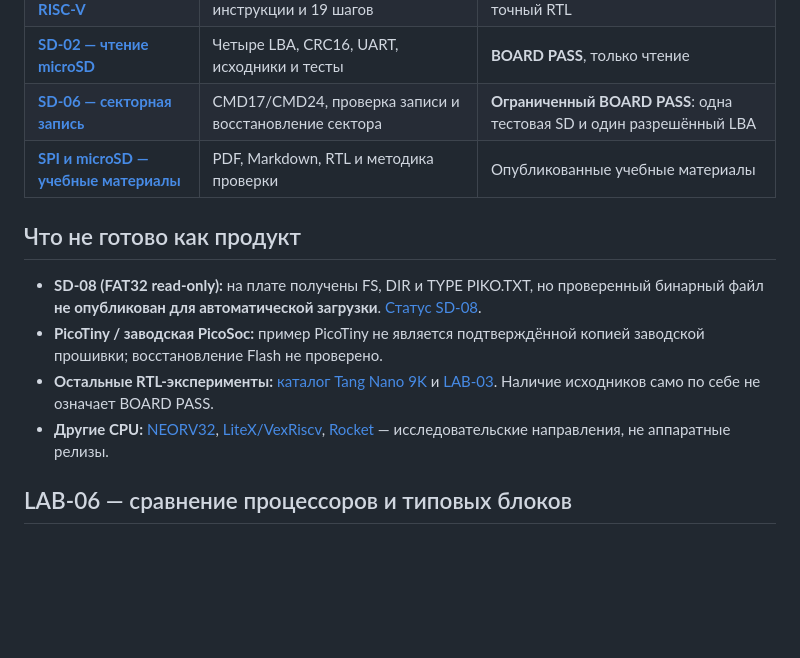
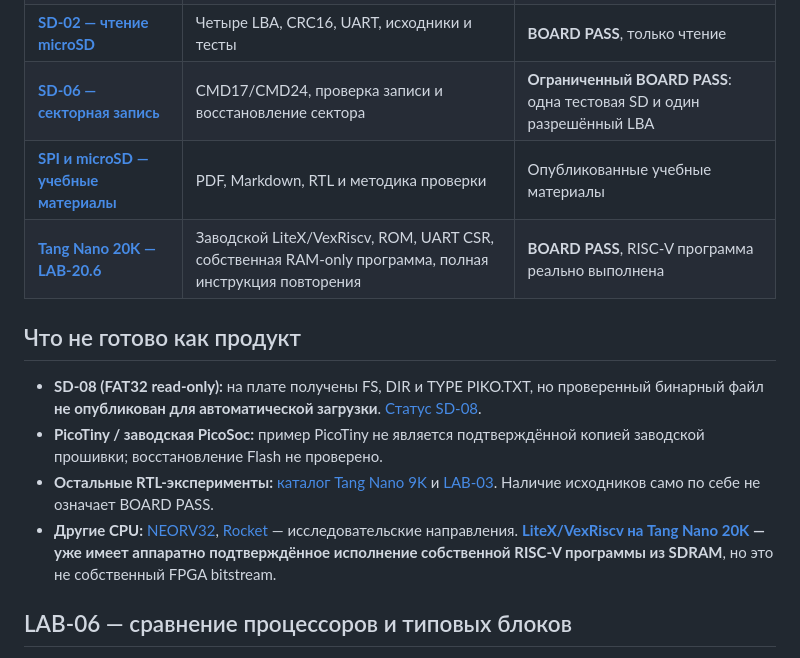
Before and after one commit to AIDevelopersMonster/Sipeed-FPGA, a Markdown page: README.md, the part around the change. GitHub-like rendering; blank space fills up the shorter version.

Commit message:
README: feature Tang Nano 20K board PASS in main projects table

```diff
--- a/README.md
+++ b/README.md
@@ -43,13 +43,14 @@
 | **[SD-02 — чтение microSD](boards/tang-nano-9k/experiments/sd-multilba/README.md)** | Четыре LBA, CRC16, UART, исходники и тесты | **BOARD PASS**, только чтение |
 | **[SD-06 — секторная запись](boards/tang-nano-9k/experiments/sd06-cmd24/README.md)** | CMD17/CMD24, проверка записи и восстановление сектора | **Ограниченный BOARD PASS**: одна тестовая SD и один разрешённый LBA |
 | **[SPI и microSD — учебные материалы](docs/education/README.md)** | PDF, Markdown, RTL и методика проверки | Опубликованные учебные материалы |
+| **[Tang Nano 20K — LAB-20.6](Tang-Nano-20K/README.md)** | Заводской LiteX/VexRiscv, ROM, UART CSR, собственная RAM-only программа, полная инструкция повторения | **BOARD PASS**, RISC-V программа реально выполнена |
 
 ## Что не готово как продукт
 
 - **SD-08 (FAT32 read-only):** на плате получены FS, DIR и TYPE PIKO.TXT, но проверенный бинарный файл **не опубликован для автоматической загрузки**. [Статус SD-08](docs/lab04/web-loader/README_SD08_WEB_LAB.md).
 - **PicoTiny / заводская PicoSoc:** пример PicoTiny не является подтверждённой копией заводской прошивки; восстановление Flash не проверено.
 - **Остальные RTL-эксперименты:** [каталог Tang Nano 9K](boards/tang-nano-9k/experiments/README.md) и [LAB-03](docs/lab03/README.md). Наличие исходников само по себе не означает BOARD PASS.
-- **Другие CPU:** [NEORV32](02-NEORV32/README.md), [LiteX/VexRiscv](03-LiteX-VexRiscv/README.md), [Rocket](04-Rocket/README.md) — исследовательские направления, не аппаратные релизы.
+- **Другие CPU:** [NEORV32](02-NEORV32/README.md), [Rocket](04-Rocket/README.md) — исследовательские направления. **[LiteX/VexRiscv на Tang Nano 20K](Tang-Nano-20K/README.md) — уже имеет аппаратно подтверждённое исполнение собственной RISC-V программы из SDRAM**, но это не собственный FPGA bitstream.
 
 ## LAB-06 — сравнение процессоров и типовых блоков
 
```
